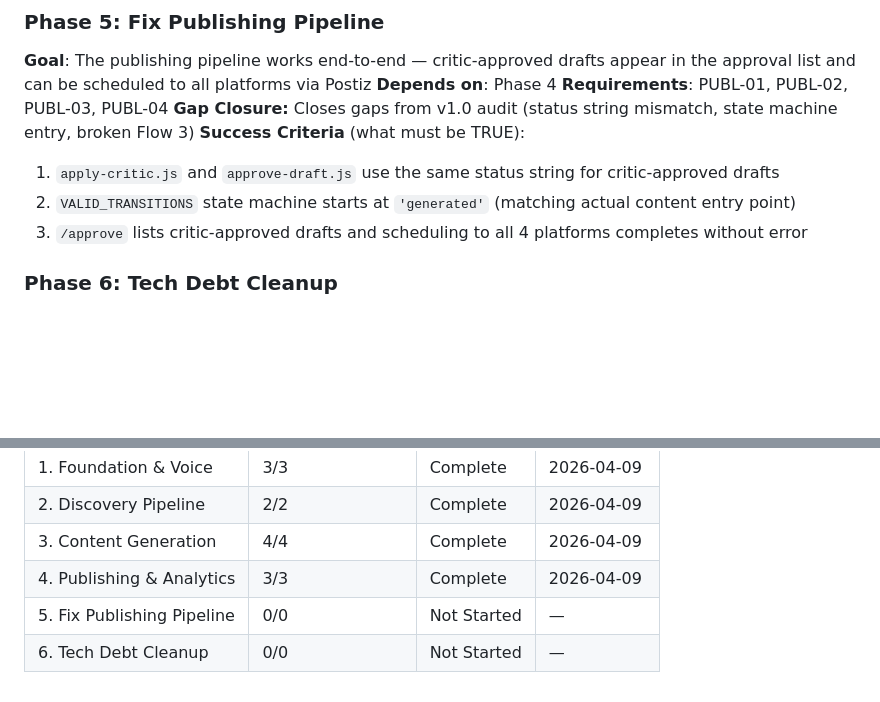
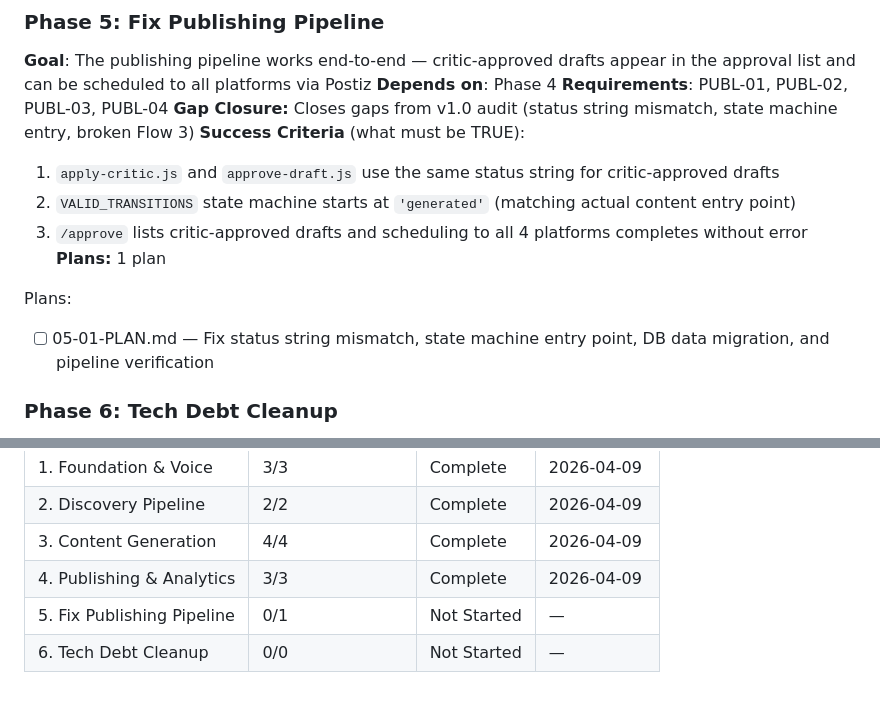
Before and after one commit to robinsadeghpour/content-workflow, a Markdown page: .planning/ROADMAP.md, 2 parts joined by grey strips. GitHub-like rendering; blank space fills up the shorter version.

Commit message:
docs(05): create phase plan for fix-publishing-pipeline

```diff
--- a/.planning/ROADMAP.md
+++ b/.planning/ROADMAP.md
@@ -95,6 +95,10 @@ Plans:
   1. `apply-critic.js` and `approve-draft.js` use the same status string for critic-approved drafts
   2. `VALID_TRANSITIONS` state machine starts at `'generated'` (matching actual content entry point)
   3. `/approve` lists critic-approved drafts and scheduling to all 4 platforms completes without error
+**Plans:** 1 plan
+
+Plans:
+- [ ] 05-01-PLAN.md — Fix status string mismatch, state machine entry point, DB data migration, and pipeline verification
 
 ### Phase 6: Tech Debt Cleanup
 **Goal**: Stale references, missing config defaults, and checkbox drift from the audit are resolved
@@ -117,5 +121,5 @@ Phases execute in numeric order: 1 → 2 → 3 → 4
 | 2. Discovery Pipeline | 2/2 | Complete   | 2026-04-09 |
 | 3. Content Generation | 4/4 | Complete   | 2026-04-09 |
 | 4. Publishing & Analytics | 3/3 | Complete   | 2026-04-09 |
-| 5. Fix Publishing Pipeline | 0/0 | Not Started | — |
+| 5. Fix Publishing Pipeline | 0/1 | Not Started | — |
 | 6. Tech Debt Cleanup | 0/0 | Not Started | — |
```
Also changed, not shown: 1 other file.
